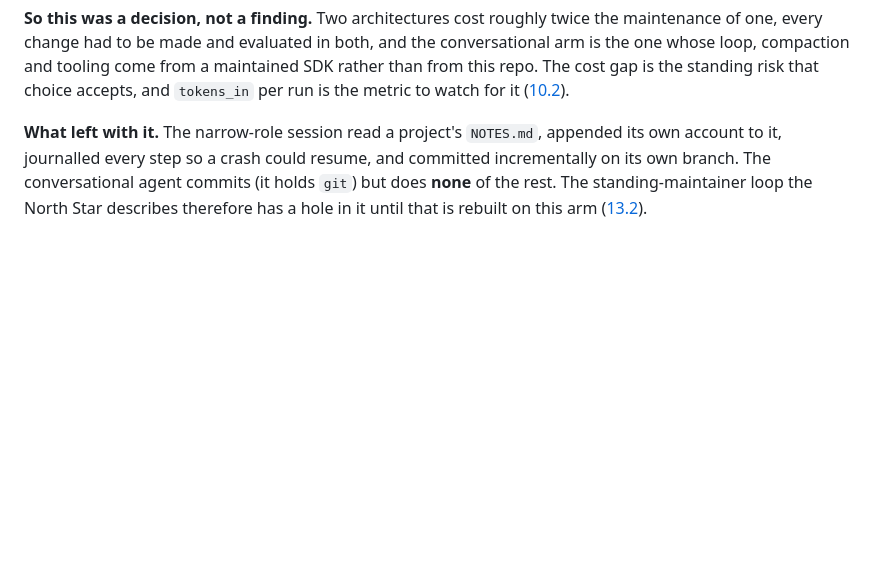
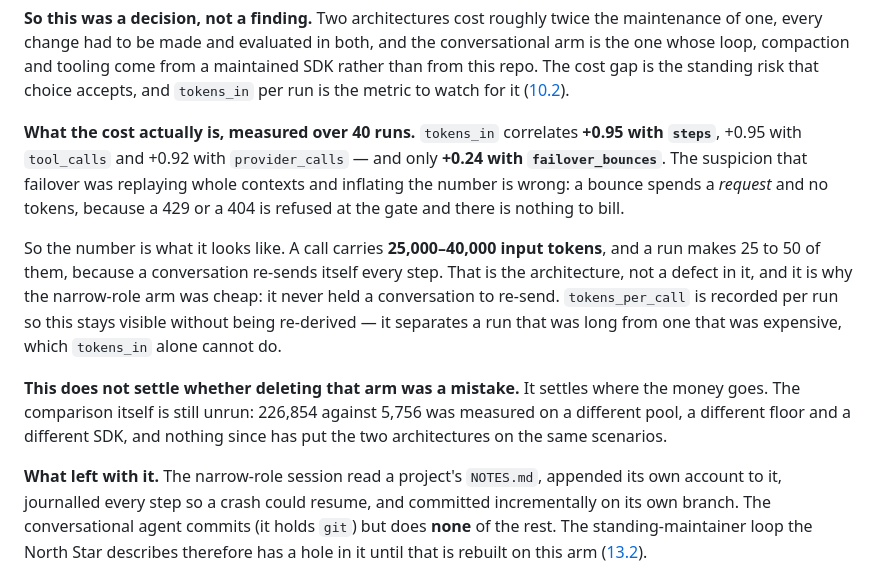
Before and after one commit to AndresOriol/llm_free_pool_router, a Markdown page: docs/06-agent.md, the part around the change. Rendered like a GitHub page; blank space fills up the shorter version.

Commit message:
Answer where the input tokens go
6.1.1 asked whether deleting the narrow-role arm was a mistake and named
tokens_in as the number that decides it. That number is now explained: a call
carries 25-40k input tokens and a run makes 25-50 of them. The comparison
itself is still unrun, and the page says so.

```diff
--- a/docs/06-agent.md
+++ b/docs/06-agent.md
@@ -52,6 +52,26 @@ the conversational arm is the one whose loop, compaction and tooling come from a
 maintained SDK rather than from this repo. The cost gap is the standing risk that
 choice accepts, and `tokens_in` per run is the metric to watch for it
 ([10.2](10-metrics.md#102-automatic-metrics)).
+
+**What the cost actually is, measured over 40 runs.** `tokens_in` correlates
+**+0.95 with `steps`**, +0.95 with `tool_calls` and +0.92 with `provider_calls`
+— and only **+0.24 with `failover_bounces`**. The suspicion that failover was
+replaying whole contexts and inflating the number is wrong: a bounce spends a
+*request* and no tokens, because a 429 or a 404 is refused at the gate and there
+is nothing to bill.
+
+So the number is what it looks like. A call carries **25,000–40,000 input
+tokens**, and a run makes 25 to 50 of them, because a conversation re-sends
+itself every step. That is the architecture, not a defect in it, and it is why
+the narrow-role arm was cheap: it never held a conversation to re-send.
+`tokens_per_call` is recorded per run so this stays visible without being
+re-derived — it separates a run that was long from one that was expensive, which
+`tokens_in` alone cannot do.
+
+**This does not settle whether deleting that arm was a mistake.** It settles
+where the money goes. The comparison itself is still unrun: 226,854 against
+5,756 was measured on a different pool, a different floor and a different SDK,
+and nothing since has put the two architectures on the same scenarios.
 
 **What left with it.** The narrow-role session read a project's `NOTES.md`,
 appended its own account to it, journalled every step so a crash could resume,
```
Also changed, not shown: docs/10-metrics.md (+2 -0 lines).
